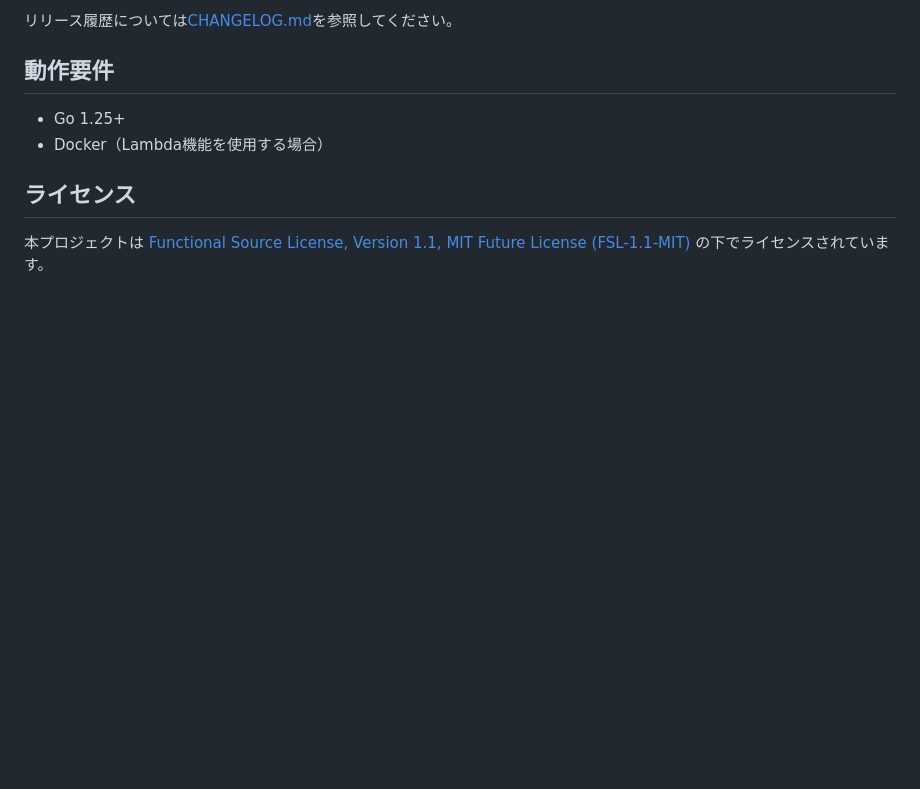
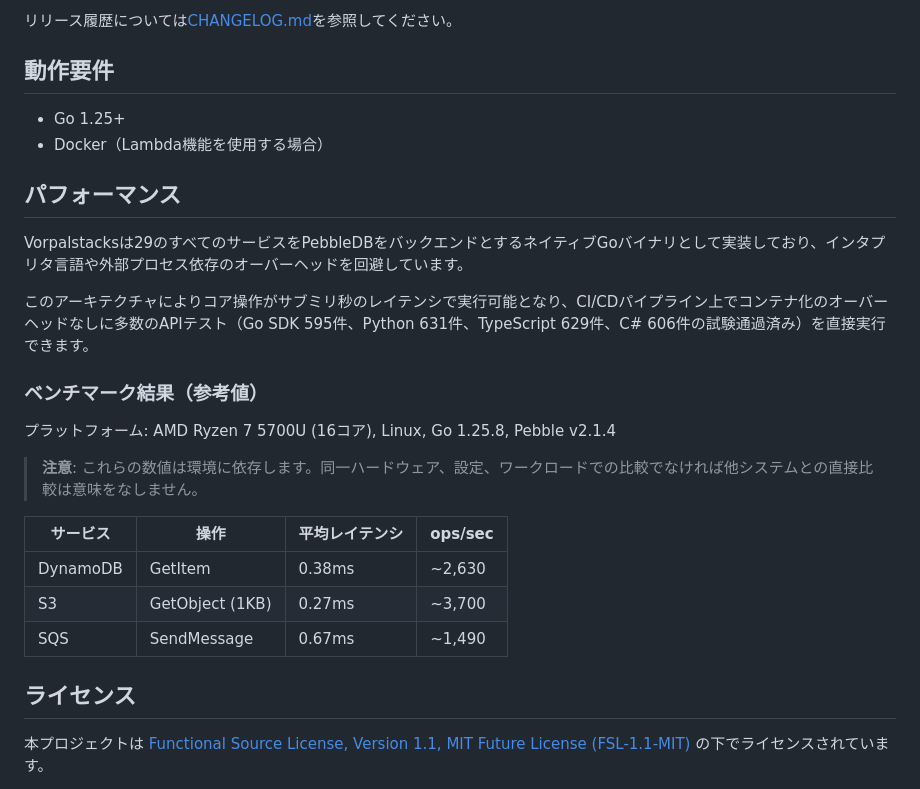
Before and after one commit to tagumasa/vorpalstacks, a Markdown page: README.ja.md, the part around the change. GitHub-like rendering; blank space fills up the shorter version.

```diff
--- a/README.ja.md
+++ b/README.ja.md
@@ -207,6 +207,24 @@ Lambda機能を使用する場合：
 - Go 1.25+
 - Docker（Lambda機能を使用する場合）
 
+## パフォーマンス
+
+Vorpalstacksは29のすべてのサービスをPebbleDBをバックエンドとするネイティブGoバイナリとして実装しており、インタプリタ言語や外部プロセス依存のオーバーヘッドを回避しています。
+
+このアーキテクチャによりコア操作がサブミリ秒のレイテンシで実行可能となり、CI/CDパイプライン上でコンテナ化のオーバーヘッドなしに多数のAPIテスト（Go SDK 595件、Python 631件、TypeScript 629件、C# 606件の試験通過済み）を直接実行できます。
+
+### ベンチマーク結果（参考値）
+
+プラットフォーム: AMD Ryzen 7 5700U (16コア), Linux, Go 1.25.8, Pebble v2.1.4
+
+> **注意**: これらの数値は環境に依存します。同一ハードウェア、設定、ワークロードでの比較でなければ他システムとの直接比較は意味をなしません。
+
+| サービス | 操作 | 平均レイテンシ | ops/sec |
+|---------|------|--------------|---------|
+| DynamoDB | GetItem | 0.38ms | ~2,630 |
+| S3 | GetObject (1KB) | 0.27ms | ~3,700 |
+| SQS | SendMessage | 0.67ms | ~1,490 |
+
 ## ライセンス
 
 本プロジェクトは [Functional Source License, Version 1.1, MIT Future License (FSL-1.1-MIT)](LICENSE) の下でライセンスされています。
```
Also changed, not shown: README.md (+18 -0 lines), README.zh.md (+18 -0 lines).
